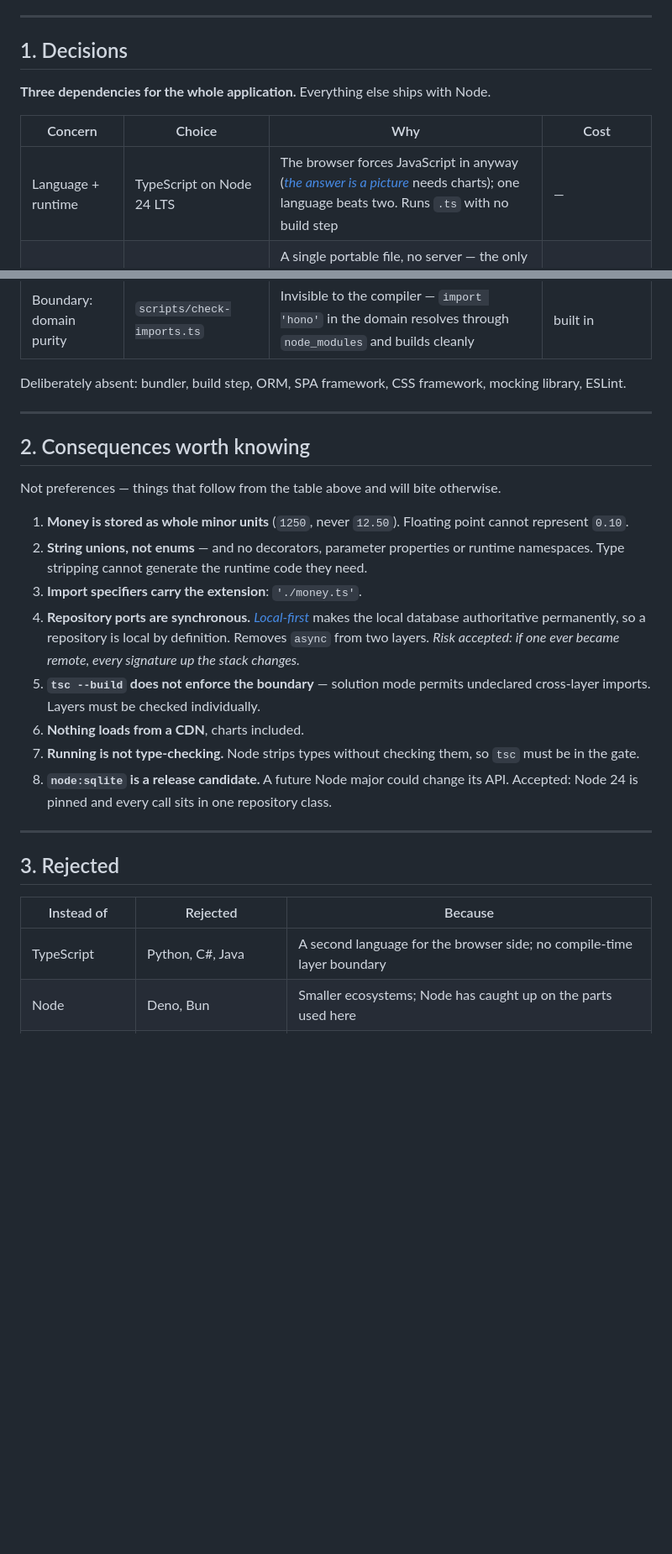
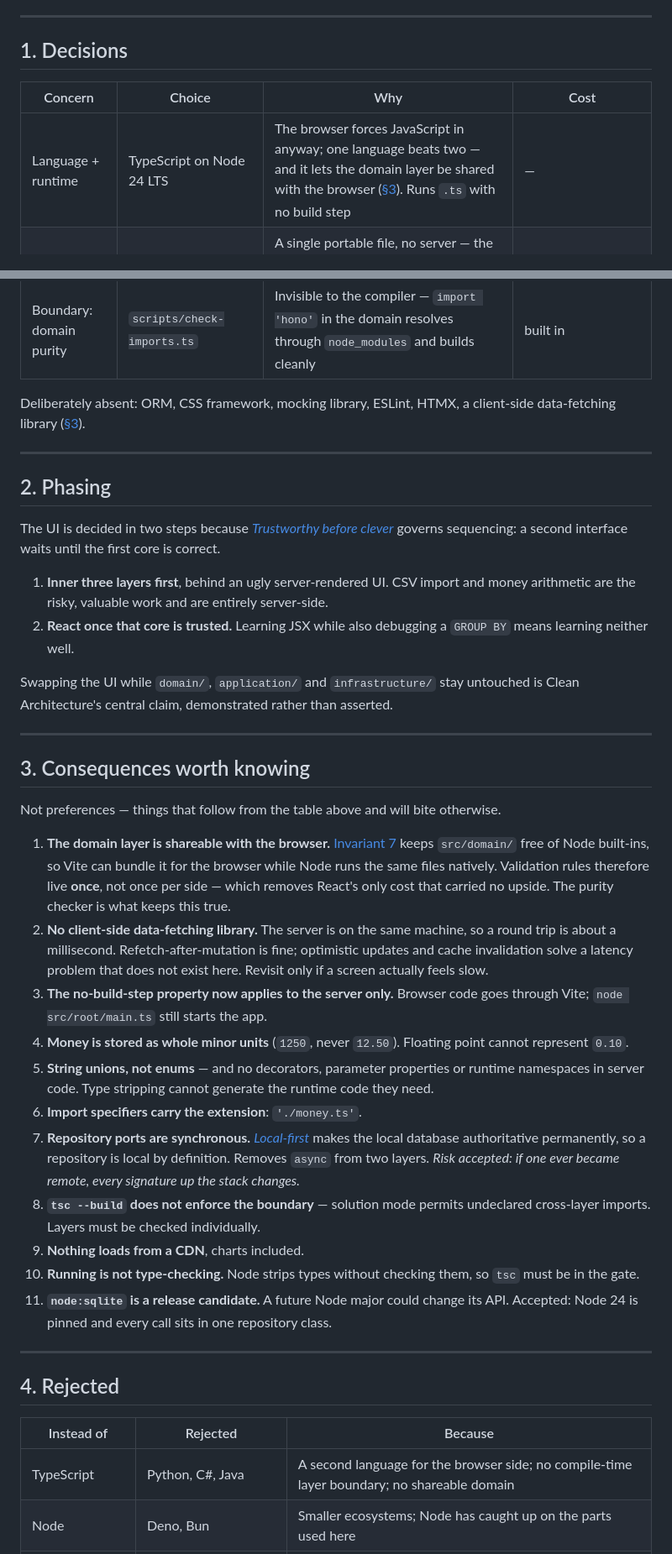
Before and after one commit to stolle42/financialCopilot, a Markdown page: techstack.md, 2 parts joined by grey strips. Shown at 84% size. Drawn GitHub-style; blank space fills up the shorter version.

Commit message:
add react to techstack

```diff
--- a/techstack.md
+++ b/techstack.md
@@ -10,11 +10,9 @@
 <a id="stack"></a>
 ## 1. Decisions
 
-**Three dependencies for the whole application.** Everything else ships with Node.
-
 | Concern | Choice | Why | Cost |
 | --- | --- | --- | --- |
-| Language + runtime | TypeScript on Node 24 LTS | The browser forces JavaScript in anyway ([*the answer is a picture*](./vision.md#p-answer-is-a-picture) needs charts); one language beats two. Runs `.ts` with no build step | — |
+| Language + runtime | TypeScript on Node 24 LTS | The browser forces JavaScript in anyway; one language beats two — and it lets the domain layer be shared with the browser ([§3](#notes)). Runs `.ts` with no build step | — |
 | Database | SQLite via `node:sqlite` | A single portable file, no server — the only store consistent with [*Local-first*](./vision.md#p-local-first) and [*No lock-in*](./vision.md#p-no-lock-in). Enforces the `CHECK` constraint and foreign keys from [architecture.md](./architecture.md#domain-model) | built in |
 | Database access | Hand-written SQL in repositories | An ORM's core feature — entity classes it owns — is what [invariant 7](./architecture.md#invariants) forbids, so mappers are hand-written either way. Aggregation dominates [Insights](./features.md#insights) and is where ORMs fail | — |
 | Migrations | `PRAGMA user_version` + numbered SQL | A version number lives in the database file already | ~40 lines |
@@ -28,32 +28,47 @@
 | Boundary: direction | One `tsconfig.json` per layer, checked with **`tsc -p`** | A violation is a compile error (TS6059/TS6307), which is what [architecture.md](./architecture.md#layout) asks for | built in |
 | Boundary: domain purity | `scripts/check-imports.ts` | Invisible to the compiler — `import 'hono'` in the domain resolves through `node_modules` and builds cleanly | built in |
 
-Deliberately absent: bundler, build step, ORM, SPA framework, CSS framework, mocking library, ESLint.
+Deliberately absent: ORM, CSS framework, mocking library, ESLint, HTMX, a client-side data-fetching library ([§3](#notes)).
+
+---
+
+<a id="phasing"></a>
+## 2. Phasing
+
+The UI is decided in two steps because [*Trustworthy before clever*](./vision.md#p-trustworthy-before-clever) governs sequencing: a second interface waits until the first core is correct.
+
+1. **Inner three layers first**, behind an ugly server-rendered UI. CSV import and money arithmetic are the risky, valuable work and are entirely server-side.
+2. **React once that core is trusted.** Learning JSX while also debugging a `GROUP BY` means learning neither well.
+
+Swapping the UI while `domain/`, `application/` and `infrastructure/` stay untouched is Clean Architecture's central claim, demonstrated rather than asserted.
 
 ---
 
 <a id="notes"></a>
-## 2. Consequences worth knowing
+## 3. Consequences worth knowing
 
 Not preferences — things that follow from the table above and will bite otherwise.
 
-1. **Money is stored as whole minor units** (`1250`, never `12.50`). Floating point cannot represent `0.10`.
-2. **String unions, not enums** — and no decorators, parameter properties or runtime namespaces. Type stripping cannot generate the runtime code they need.
-3. **Import specifiers carry the extension**: `'./money.ts'`.
-4. **Repository ports are synchronous.** [*Local-first*](./vision.md#p-local-first) makes the local database authoritative permanently, so a repository is local by definition. Removes `async` from two layers. *Risk accepted: if one ever became remote, every signature up the stack changes.*
-5. **`tsc --build` does not enforce the boundary** — solution mode permits undeclared cross-layer imports. Layers must be checked individually.
-6. **Nothing loads from a CDN**, charts included.
-7. **Running is not type-checking.** Node strips types without checking them, so `tsc` must be in the gate.
-8. **`node:sqlite` is a release candidate.** A future Node major could change its API. Accepted: Node 24 is pinned and every call sits in one repository class.
+1. **The domain layer is shareable with the browser.** [Invariant 7](./architecture.md#invariants) keeps `src/domain/` free of Node built-ins, so Vite can bundle it for the browser while Node runs the same files natively. Validation rules therefore live **once**, not once per side — which removes React's only cost that carried no upside. The purity checker is what keeps this true.
+2. **No client-side data-fetching library.** The server is on the same machine, so a round trip is about a millisecond. Refetch-after-mutation is fine; optimistic updates and cache invalidation solve a latency problem that does not exist here. Revisit only if a screen actually feels slow.
+3. **The no-build-step property now applies to the server only.** Browser code goes through Vite; `node src/root/main.ts` still starts the app.
+4. **Money is stored as whole minor units** (`1250`, never `12.50`). Floating point cannot represent `0.10`.
+5. **String unions, not enums** — and no decorators, parameter properties or runtime namespaces in server code. Type stripping cannot generate the runtime code they need.
+6. **Import specifiers carry the extension**: `'./money.ts'`.
+7. **Repository ports are synchronous.** [*Local-first*](./vision.md#p-local-first) makes the local database authoritative permanently, so a repository is local by definition. Removes `async` from two layers. *Risk accepted: if one ever became remote, every signature up the stack changes.*
+8. **`tsc --build` does not enforce the boundary** — solution mode permits undeclared cross-layer imports. Layers must be checked individually.
+9. **Nothing loads from a CDN**, charts included.
+10. **Running is not type-checking.** Node strips types without checking them, so `tsc` must be in the gate.
+11. **`node:sqlite` is a release candidate.** A future Node major could change its API. Accepted: Node 24 is pinned and every call sits in one repository class.
 
 ---
 
 <a id="rejected"></a>
-## 3. Rejected
+## 4. Rejected
 
 | Instead of | Rejected | Because |
 | --- | --- | --- |
-| TypeScript | Python, C#, Java | A second language for the browser side; no compile-time layer boundary |
+| TypeScript | Python, C#, Java | A second language for the browser side; no compile-time layer boundary; no shareable domain |
 | Node | Deno, Bun | Smaller ecosystems; Node has caught up on the parts used here |
 | SQLite | PostgreSQL, MySQL | A server process — breaks one-command start and the portable-file promise |
 | SQLite | DuckDB | Built for analytics at a scale [ruled out](./vision.md#a-history-starts-where-user-starts); less stable file format |
```
Also changed, not shown: other parts of techstack.md (+16 -11 lines).
